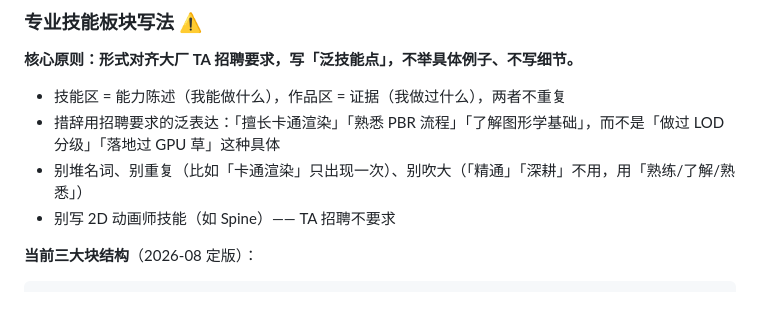
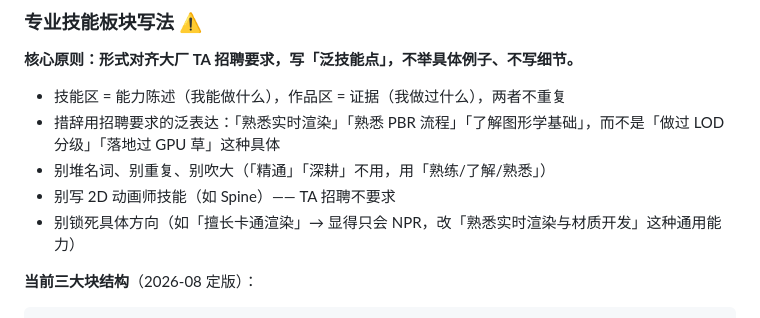
Before and after one commit to LittleWolfff/cgc-ta-portfolio, a Markdown page: CLAUDE.md, the part around the change. Drawn GitHub-style.

Commit message:
docs: SOP补「别锁死具体方向」规则
Co-Authored-By: Claude <noreply@anthropic.com>

````diff
--- a/CLAUDE.md
+++ b/CLAUDE.md
@@ -170,9 +170,10 @@ B站「仅自己可见」无法生成分享链接，不能嵌入网站。结论
 **核心原则：形式对齐大厂 TA 招聘要求，写「泛技能点」，不举具体例子、不写细节。**
 
 - 技能区 = 能力陈述（我能做什么），作品区 = 证据（我做过什么），两者不重复
-- 措辞用招聘要求的泛表达：「擅长卡通渲染」「熟悉 PBR 流程」「了解图形学基础」，而不是「做过 LOD 分级」「落地过 GPU 草」这种具体
-- 别堆名词、别重复（比如「卡通渲染」只出现一次）、别吹大（「精通」「深耕」不用，用「熟练/了解/熟悉」）
+- 措辞用招聘要求的泛表达：「熟悉实时渲染」「熟悉 PBR 流程」「了解图形学基础」，而不是「做过 LOD 分级」「落地过 GPU 草」这种具体
+- 别堆名词、别重复、别吹大（「精通」「深耕」不用，用「熟练/了解/熟悉」）
 - 别写 2D 动画师技能（如 Spine）—— TA 招聘不要求
+- 别锁死具体方向（如「擅长卡通渲染」→ 显得只会 NPR，改「熟悉实时渲染与材质开发」这种通用能力）
 
 **当前三大块结构**（2026-08 定版）：
 ```
````
